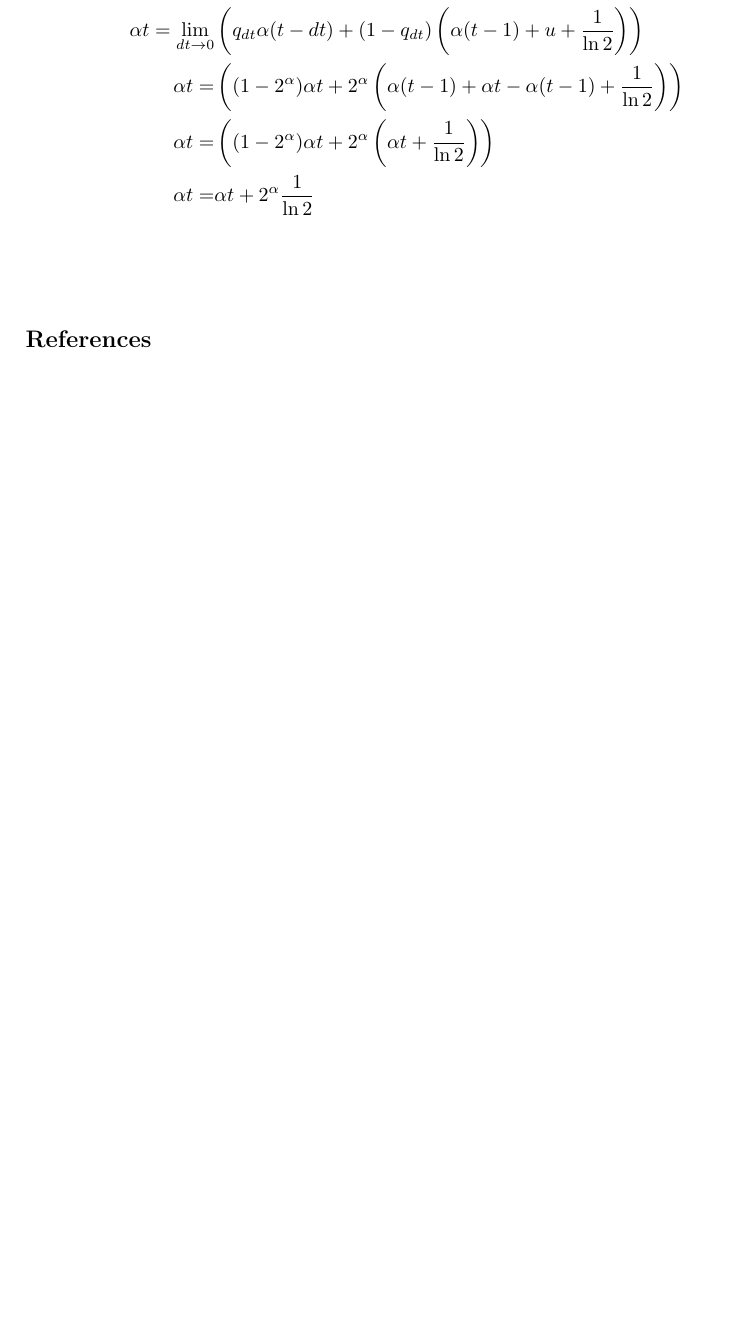
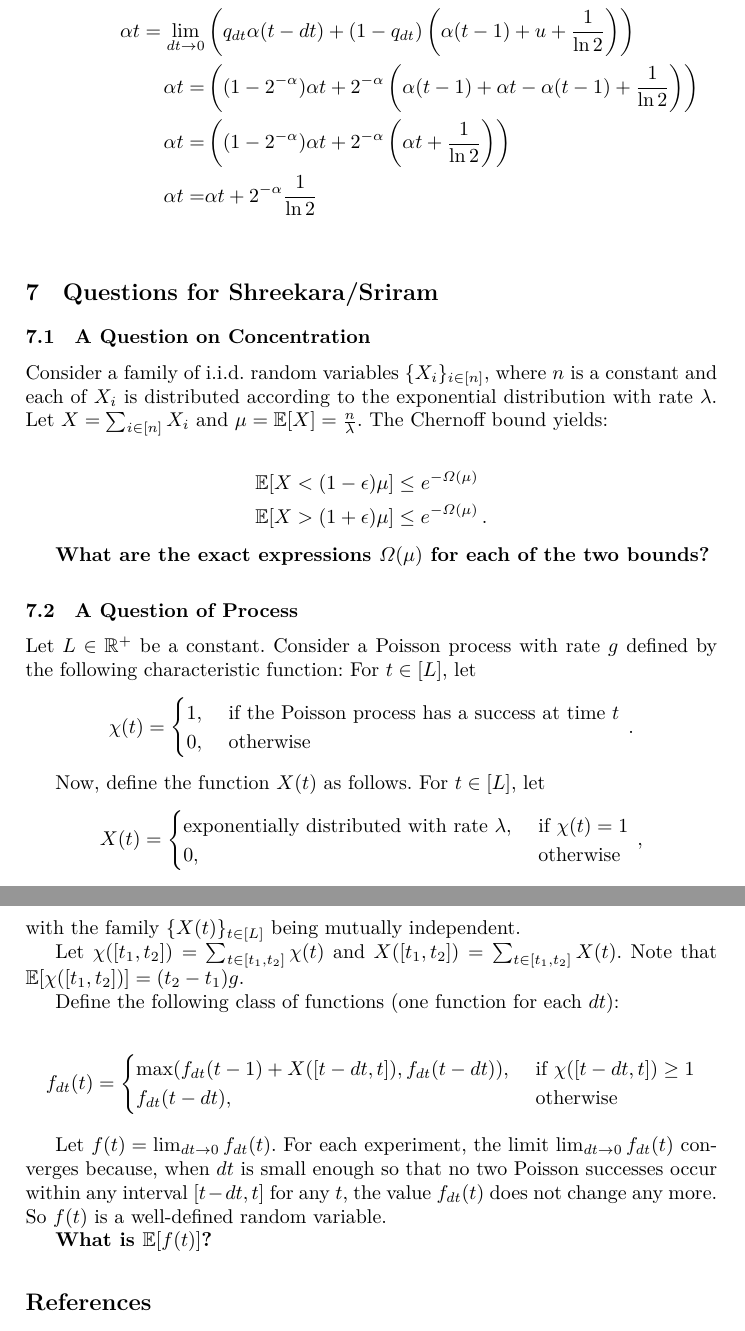
Before and after one commit to commonprefix/poem, a LaTeX thesis (poem.tex, which reads resilience.tex): part of page 15 of 16 before the commit and two parts of pages 15 and 16 of 17 after it, the two joined at a grey line, cut so that both start at the same text, the shorter picture padded with empty space. Compiled offline with XeLaTeX; a LaTeX package or settings file that is missing is left out.

Commit message:
Add questions for Quai team

```diff
--- a/resilience.tex
+++ b/resilience.tex
@@ -161,7 +161,57 @@ Hence, taking $dt \to 0$, and solving $f(t) = \alpha t$, we get
   \alpha t = \lim_{dt \to 0} (&p_{dt}\left(q_{dt}f_{dt}(t - dt) + (1 - q_{dt})(f_{dt}(t - 1) + F_{dt})\right)\\ + &(1 - p_{dt})f_{dt}(t - dt))\\
   \alpha t = \lim_{dt \to 0} (&e^{-gdt}\left(q_{dt} \alpha (t - dt) + (1 - q_{dt})\left(\alpha (t - 1) + u + \frac{1}{\ln2}\right)\right)\\ + &(1 - e^{-gdt})\alpha (t - dt))\\
   \alpha t = \lim_{dt \to 0} &\left(q_{dt} \alpha (t - dt) + (1 - q_{dt})\left(\alpha (t - 1) + u + \frac{1}{\ln2}\right)\right)\\
-  \alpha t = &\left((1 - 2^\alpha) \alpha t + 2^\alpha\left(\alpha (t - 1) + \alpha t - \alpha (t - 1) + \frac{1}{\ln2}\right)\right)\\
-  \alpha t = &\left((1 - 2^\alpha) \alpha t + 2^\alpha\left(\alpha t + \frac{1}{\ln2}\right)\right)\\
-  \alpha t = &\alpha t + 2^\alpha\frac{1}{\ln2}\\
+  \alpha t = &\left((1 - 2^{-\alpha}) \alpha t + 2^{-\alpha}\left(\alpha (t - 1) + \alpha t - \alpha (t - 1) + \frac{1}{\ln2}\right)\right)\\
+  \alpha t = &\left((1 - 2^{-\alpha}) \alpha t + 2^{-\alpha}\left(\alpha t + \frac{1}{\ln2}\right)\right)\\
+  \alpha t = &\alpha t + 2^{-\alpha}\frac{1}{\ln2}\\
 \end{align*}
+
+\section{Questions for Shreekara/Sriram}
+
+\subsection{A Question on Concentration}
+
+Consider a family of i.i.d. random variables $\{ X_i \}_{i \in [n]}$, where $n$ is a constant
+and each of $X_i$ is distributed according to the exponential distribution with rate $\lambda$.
+Let $X = \sum_{i \in [n]} X_i$ and $\mu = \E[X] = \frac{n}{\lambda}$.
+The Chernoff bound yields:
+
+\begin{align*}
+  \E[X < (1 - \epsilon)\mu] &\leq e^{-\Omega(\mu)}\\
+  \E[X > (1 + \epsilon)\mu] &\leq e^{-\Omega(\mu)}\,.
+\end{align*}
+
+\textbf{What are the exact expressions $\Omega(\mu)$ for each of the two bounds?}
+
+\subsection{A Question of Process}
+
+Let $L \in \mathbb{R}^+$ be a constant. Consider a Poisson process with rate $g$ defined by the following characteristic function: For $t \in [L]$, let
+\[
+  \chi(t) = \begin{cases}
+    1, & \text{ if the Poisson process has a success at time } t\\
+    0, & \text{ otherwise }
+  \end{cases}\,.
+\]
+
+Now, define the function $X(t)$ as follows. For $t \in [L]$, let
+\[
+  X(t) = \begin{cases}
+    \text{exponentially distributed with rate } \lambda, & \text{ if } \chi(t) = 1\\
+    0, & \text{ otherwise }
+  \end{cases}\,,
+\] with the family $\{ X(t) \}_{t \in [L]}$ being mutually independent.
+
+Let $\chi([t_1, t_2]) = \sum_{t \in [t_1, t_2]} \chi(t)$ and $X([t_1, t_2]) = \sum_{t \in [t_1, t_2]} X(t)$.
+Note that $\E[\chi([t_1, t_2])] = (t_2 - t_1)g$.
+
+Define the following class of functions (one function for each $dt$):
+
+\[
+  f_{dt}(t) = \begin{cases}
+    \max(f_{dt}(t - 1) + X([t - dt, t]), f_{dt}(t - dt)), & \text{ if } \chi([t - dt, t]) \geq 1\\
+    f_{dt}(t - dt), & \text{ otherwise }
+  \end{cases}
+\]
+
+Let $f(t) = \lim_{dt \to 0} f_{dt}(t)$. For each experiment, the limit $\lim_{dt \to 0} f_{dt}(t)$ converges because, when $dt$ is small enough so that no two Poisson successes occur within any interval $[t - dt, t]$ for any $t$, the value $f_{dt}(t)$ does not change any more. So $f(t)$ is a well-defined random variable.
+
+\textbf{What is $\E[f(t)]$?}
```
Also changed, not shown: title.tex (+1 -0 lines), resilience.tex (10 more changed lines).
